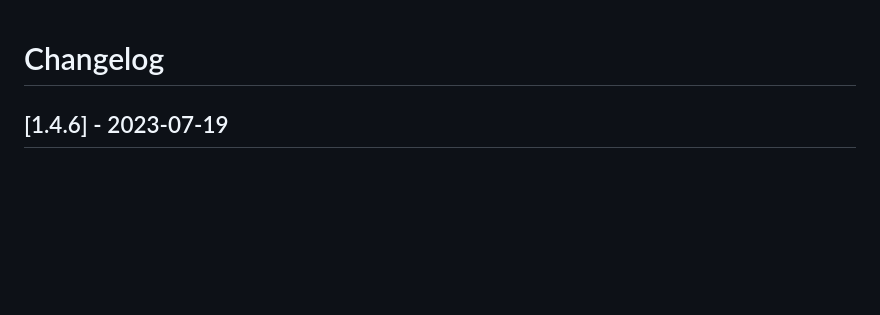
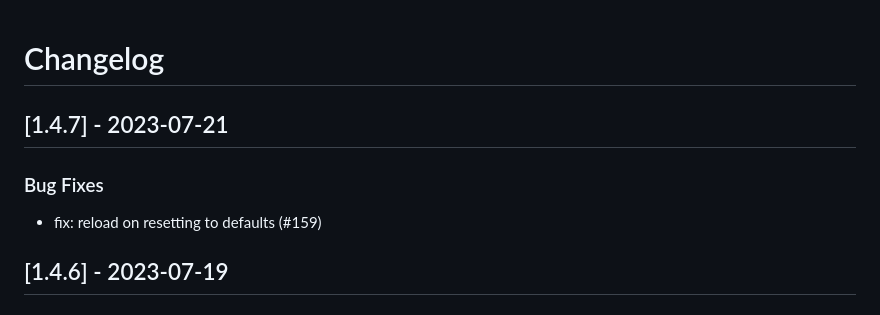
Before and after one commit to linux-system-roles/firewall, a Markdown page: CHANGELOG.md, the part around the change. GitHub-like rendering; blank space fills up the shorter version.

Commit message:
docs(changelog): version 1.4.7 [citest skip]
Create changelog update and release for version 1.4.7

Signed-off-by: Rich Megginson <rmeggins@redhat.com>

```diff
--- a/CHANGELOG.md
+++ b/CHANGELOG.md
@@ -1,5 +1,12 @@
 Changelog
 =========
+
+[1.4.7] - 2023-07-21
+--------------------
+
+### Bug Fixes
+
+- fix: reload on resetting to defaults (#159)
 
 [1.4.6] - 2023-07-19
 --------------------
```
